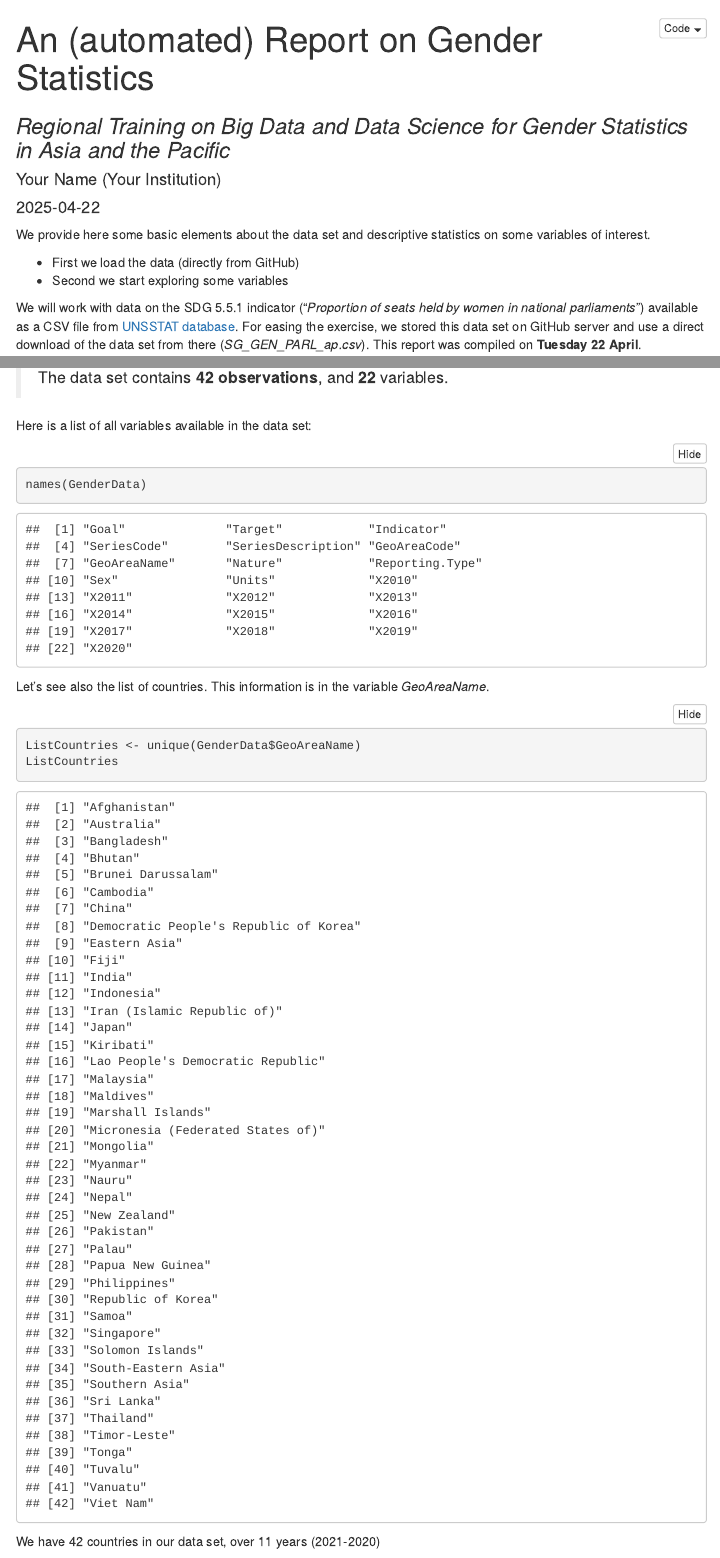
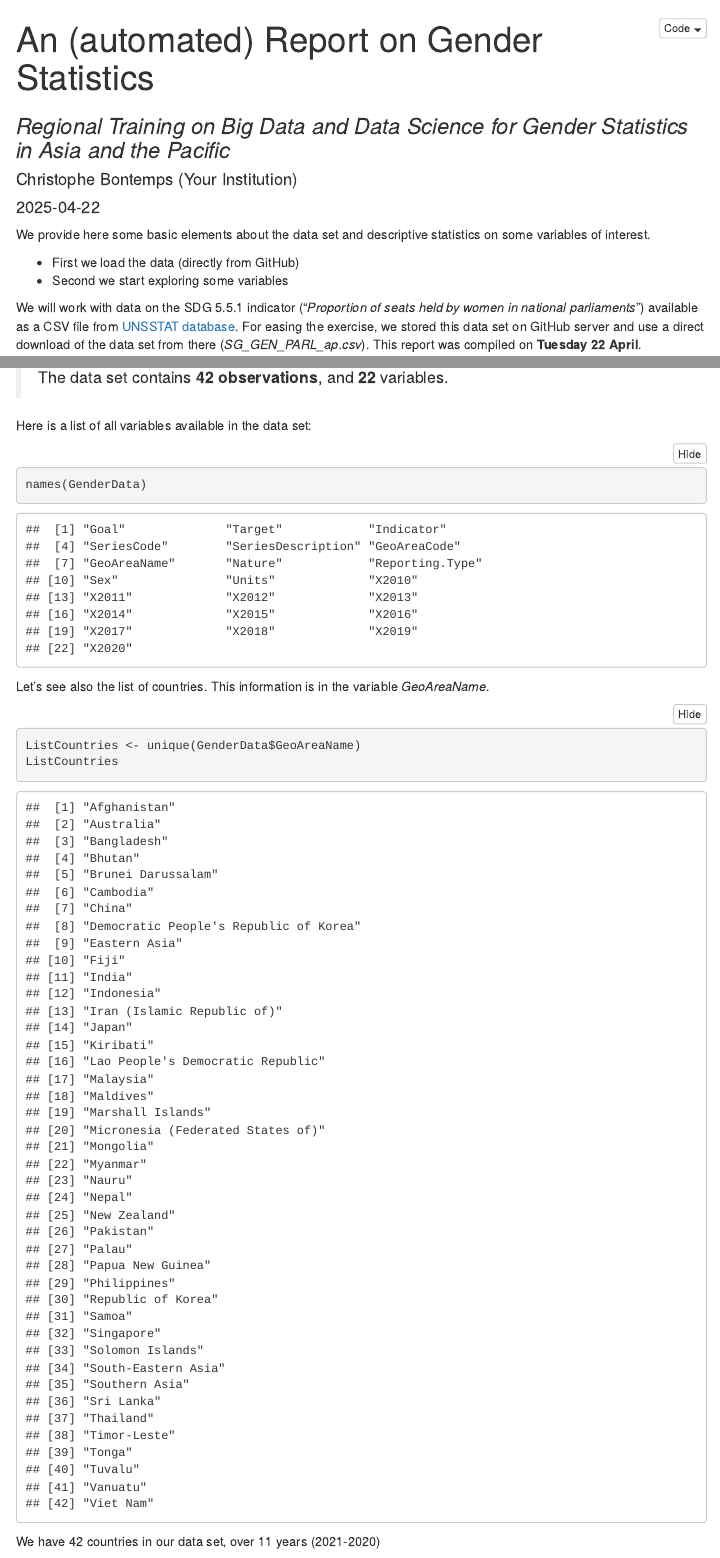
Before and after one commit to XtopheB/BigDataForGenderStats, an R Markdown document (ReportGenderStats.Rmd): the page in a window 1100 px wide, from its top, and a second part further down, joined at a grey line. Rendered offline with R 4.5, knitr and Pandoc, with nearby package versions; folded parts are opened; some code elsewhere in the file could not run offline; menus at the side of the page are left out.

Commit message:
My name and packages removal

````diff
--- a/ReportGenderStats.Rmd
+++ b/ReportGenderStats.Rmd
@@ -1,7 +1,7 @@
 ---
 title: 'An (automated) Report on Gender Statistics'
 subtitle: "*Regional Training on Big Data and Data Science for Gender Statistics in Asia and the Pacific*"
-author: "Your Name (Your Institution)"
+author: "Christophe Bontemps (Your Institution)"
 date: "`r Sys.Date()`"
 output:
   html_document:
@@ -26,7 +26,7 @@ output:
 library(tidyverse)
 
 # For tables display
-library(flextable)
+#library(flextable)
 
 ```
 
````
